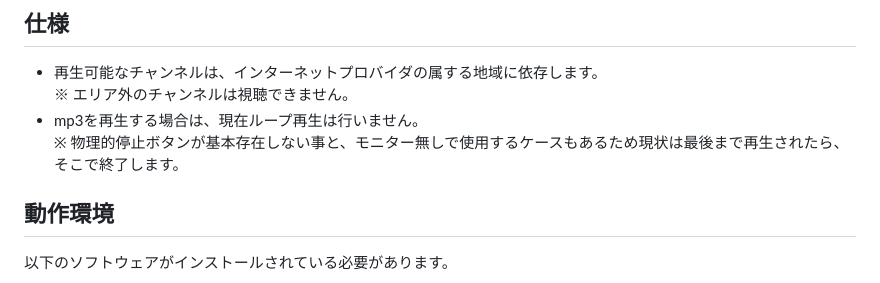
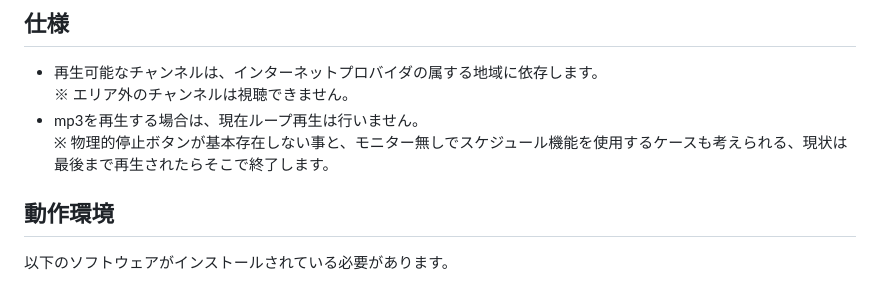
Before and after one commit to shiba999/radio-scheduler, a Markdown page: README.md, the part around the change. Rendered like a GitHub page.

Commit message:
fix
Signed-off-by: shiba999 <groove.groove.999@gmail.com>

```diff
--- a/README.md
+++ b/README.md
@@ -20,7 +20,7 @@
 - 再生可能なチャンネルは、インターネットプロバイダの属する地域に依存します。
 ※ エリア外のチャンネルは視聴できません。
 - mp3を再生する場合は、現在ループ再生は行いません。
-※ 物理的停止ボタンが基本存在しない事と、モニター無しで使用するケースもあるため現状は最後まで再生されたら、そこで終了します。
+※ 物理的停止ボタンが基本存在しない事と、モニター無しでスケジュール機能を使用するケースも考えられる、現状は最後まで再生されたらそこで終了します。
 
 ## 動作環境
 
```
